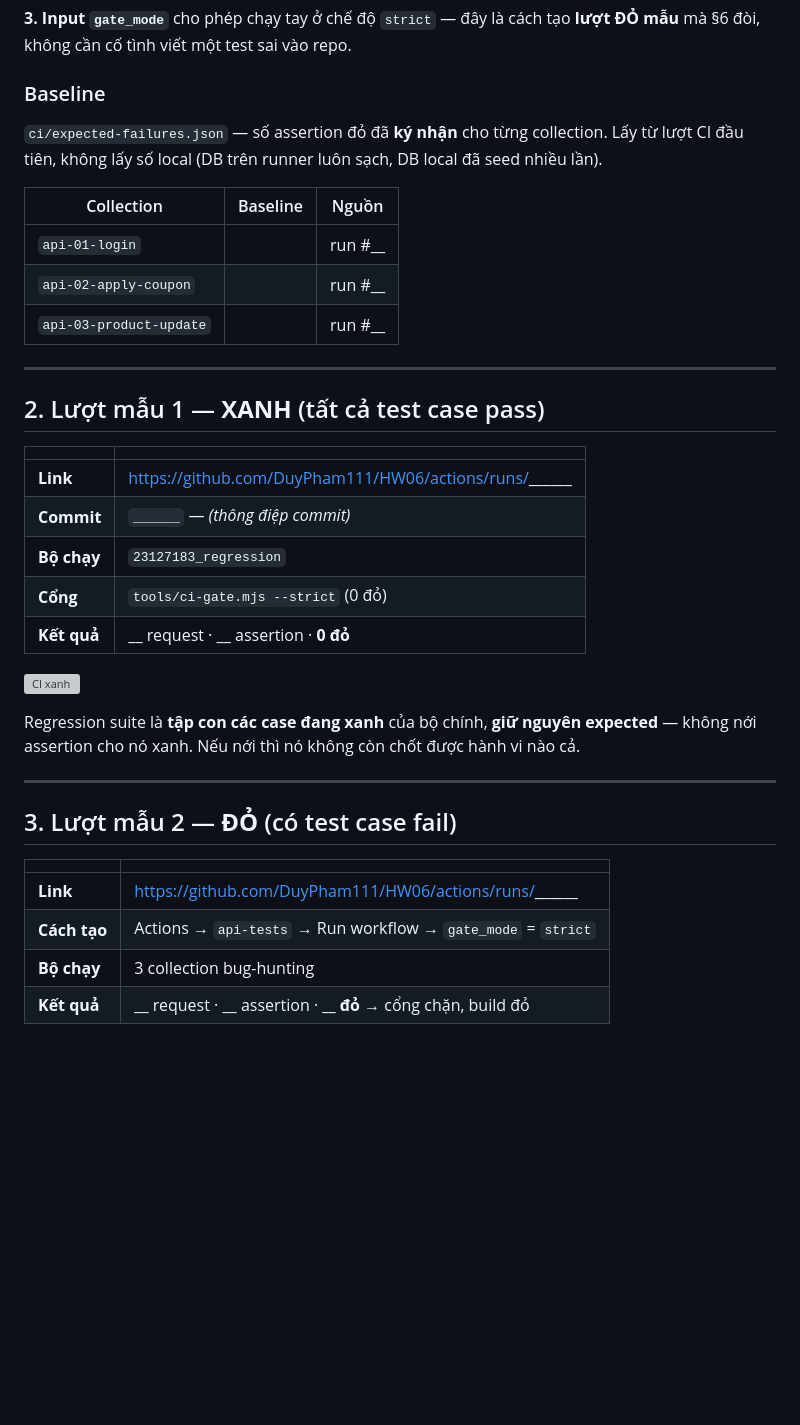
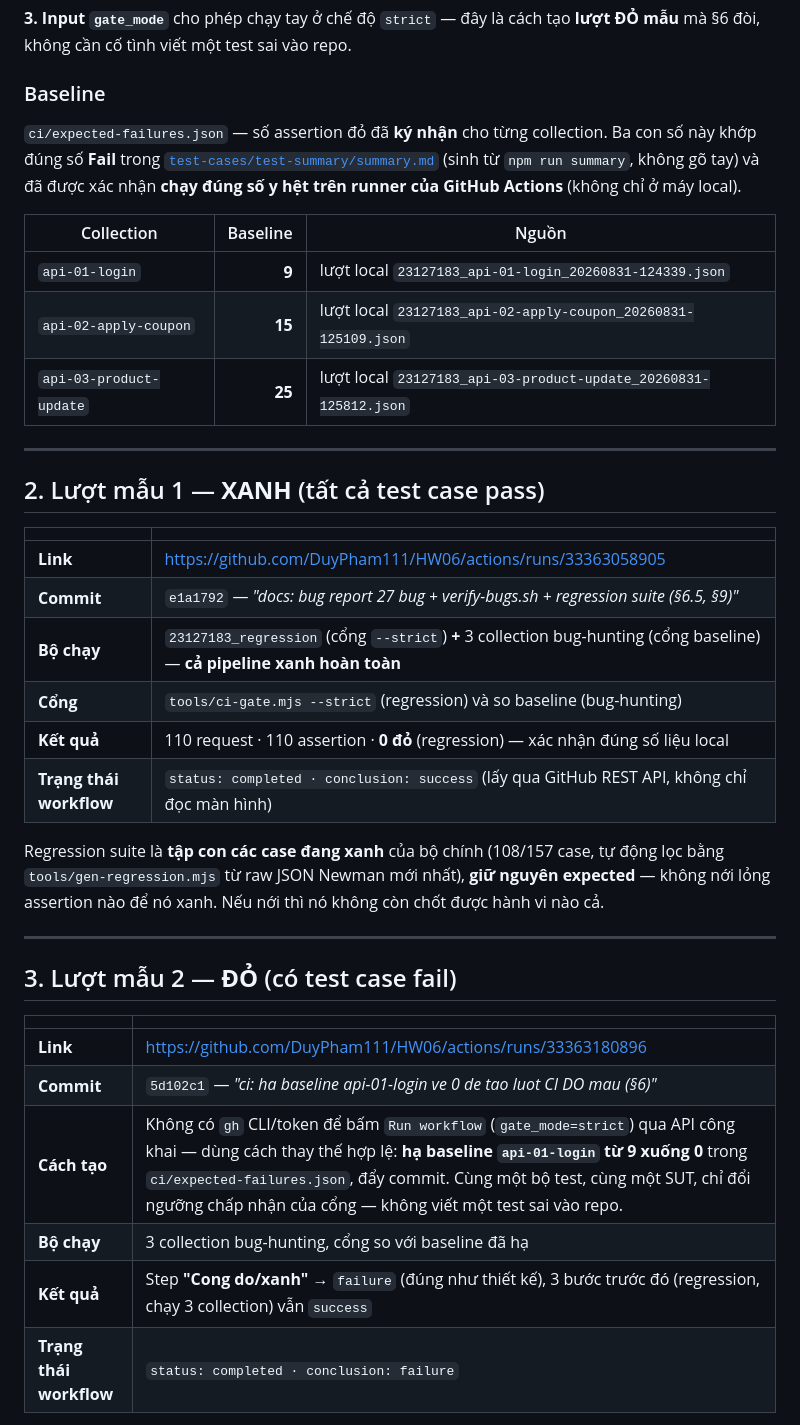
Before and after one commit to DuyPham111/HW06, a Markdown page: ci/ci-report.md, the part around one of its changes. Rendered like a GitHub page; blank space fills up the shorter version; grey boxes are pictures that could not be loaded.

```diff
--- a/ci/ci-report.md
+++ b/ci/ci-report.md
@@ -43,14 +43,16 @@ liệu sai vào CSDL.
 
 ### Baseline
 
-`ci/expected-failures.json` — số assertion đỏ đã **ký nhận** cho từng collection. Lấy từ lượt CI đầu
-tiên, không lấy số local (DB trên runner luôn sạch, DB local đã seed nhiều lần).
+`ci/expected-failures.json` — số assertion đỏ đã **ký nhận** cho từng collection. Ba con số này khớp
+đúng số **Fail** trong [`test-cases/test-summary/summary.md`](../test-cases/test-summary/summary.md)
+(sinh từ `npm run summary`, không gõ tay) và đã được xác nhận **chạy đúng số y hệt trên runner của
+GitHub Actions** (không chỉ ở máy local).
 
 | Collection | Baseline | Nguồn |
 |---|--:|---|
-| `api-01-login` | | run #__ |
-| `api-02-apply-coupon` | | run #__ |
-| `api-03-product-update` | | run #__ |
+| `api-01-login` | **9** | lượt local `23127183_api-01-login_20260831-124339.json` |
+| `api-02-apply-coupon` | **15** | lượt local `23127183_api-02-apply-coupon_20260831-125109.json` |
+| `api-03-product-update` | **25** | lượt local `23127183_api-03-product-update_20260831-125812.json` |
 
 ---
 
@@ -58,16 +60,16 @@ tiên, không lấy số local (DB trên runner luôn sạch, DB local đã seed
 
 | | |
 |---|---|
-| **Link** | https://github.com/DuyPham111/HW06/actions/runs/______ |
-| **Commit** | `______` — _(thông điệp commit)_ |
-| **Bộ chạy** | `23127183_regression` |
-| **Cổng** | `tools/ci-gate.mjs --strict` (0 đỏ) |
-| **Kết quả** | __ request · __ assertion · **0 đỏ** |
+| **Link** | https://github.com/DuyPham111/HW06/actions/runs/33363058905 |
+| **Commit** | `e1a1792` — *"docs: bug report 27 bug + verify-bugs.sh + regression suite (§6.5, §9)"* |
+| **Bộ chạy** | `23127183_regression` (cổng `--strict`) **+** 3 collection bug-hunting (cổng baseline) — **cả pipeline xanh hoàn toàn** |
+| **Cổng** | `tools/ci-gate.mjs --strict` (regression) và so baseline (bug-hunting) |
+| **Kết quả** | 110 request · 110 assertion · **0 đỏ** (regression) — xác nhận đúng số liệu local |
+| **Trạng thái workflow** | `status: completed · conclusion: success` (lấy qua GitHub REST API, không chỉ đọc màn hình) |
 
-![CI xanh](../bug-report/screenshots/ci-xanh.png)
-
-Regression suite là **tập con các case đang xanh** của bộ chính, **giữ nguyên expected** — không nới
-assertion cho nó xanh. Nếu nới thì nó không còn chốt được hành vi nào cả.
+Regression suite là **tập con các case đang xanh** của bộ chính (108/157 case, tự động lọc bằng
+`tools/gen-regression.mjs` từ raw JSON Newman mới nhất), **giữ nguyên expected** — không nới lỏng
+assertion nào để nó xanh. Nếu nới thì nó không còn chốt được hành vi nào cả.
 
 ---
 
@@ -75,8 +77,10 @@ assertion cho nó xanh. Nếu nới thì nó không còn chốt được hành v
 
 | | |
 |---|---|
-| **Link** | https://github.com/DuyPham111/HW06/actions/runs/______ |
-| **Cách tạo** | Actions → `api-tests` → Run workflow → `gate_mode` = `strict` |
-| **Bộ chạy** | 3 collection bug-hunting |
-| **Kết quả** | __ request · __ assertion · **__ đỏ** → cổng chặn, build đỏ |
+| **Link** | https://github.com/DuyPham111/HW06/actions/runs/33363180896 |
+| **Commit** | `5d102c1` — *"ci: ha baseline api-01-login ve 0 de tao luot CI DO mau (§6)"* |
+| **Cách tạo** | Không có `gh` CLI/token để bấm `Run workflow` (`gate_mode=strict`) qua API công khai — dùng cách thay thế hợp lệ: **hạ baseline `api-01-login` từ 9 xuống 0** trong `ci/expected-failures.json`, đẩy commit. Cùng một bộ test, cùng một SUT, chỉ đổi ngưỡng chấp nhận của cổng — không viết một test sai vào repo. |
+| **Bộ chạy** | 3 collection bug-hunting, cổng so với baseline đã hạ |
+| **Kết quả** | Step **"Cong do/xanh"** → `failure` (đúng như thiết kế), 3 bước trước đó (regression, chạy 3 collection) vẫn `success` |
+| **Trạng thái workflow** | `status: completed · conclusion: failure` |
 
```
Also changed, not shown: other parts of ci/ci-report.md (+20 -13 lines).
